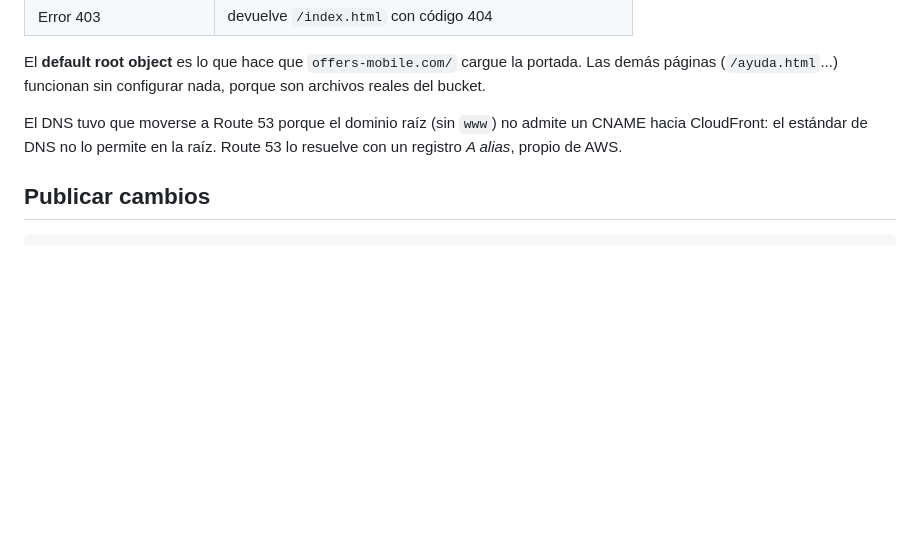
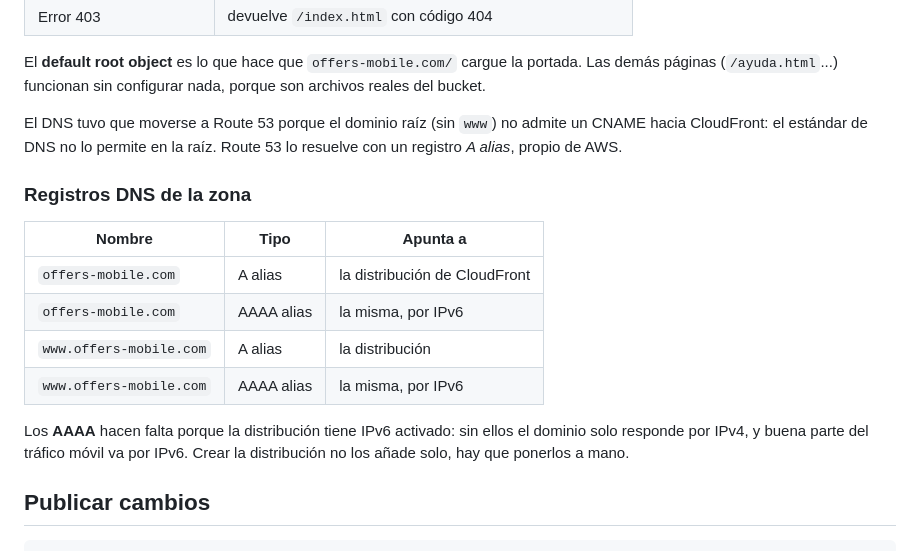
Before and after one commit to Zombie550211/pagina-tito-2-lineas-moviles-, a Markdown page: DEPLOY.md, the part around the change. Rendered like a GitHub page; blank space fills up the shorter version.

Commit message:
Documenta los registros AAAA que faltaban en la zona
La distribución tiene IPv6 activado pero la zona solo tenía registros A,
así que el dominio no respondía por IPv6. Se añadieron los AAAA alias
para el dominio y para www.

Co-Authored-By: Claude Opus 5 <noreply@anthropic.com>

````diff
--- a/DEPLOY.md
+++ b/DEPLOY.md
@@ -64,6 +64,19 @@ El DNS tuvo que moverse a Route 53 porque el dominio raíz (sin `www`) no
 admite un CNAME hacia CloudFront: el estándar de DNS no lo permite en la
 raíz. Route 53 lo resuelve con un registro *A alias*, propio de AWS.
 
+### Registros DNS de la zona
+
+| Nombre | Tipo | Apunta a |
+|---|---|---|
+| `offers-mobile.com` | A alias | la distribución de CloudFront |
+| `offers-mobile.com` | AAAA alias | la misma, por IPv6 |
+| `www.offers-mobile.com` | A alias | la distribución |
+| `www.offers-mobile.com` | AAAA alias | la misma, por IPv6 |
+
+Los **AAAA** hacen falta porque la distribución tiene IPv6 activado: sin
+ellos el dominio solo responde por IPv4, y buena parte del tráfico móvil va
+por IPv6. Crear la distribución no los añade solo, hay que ponerlos a mano.
+
 ## Publicar cambios
 
 ```bash
````
